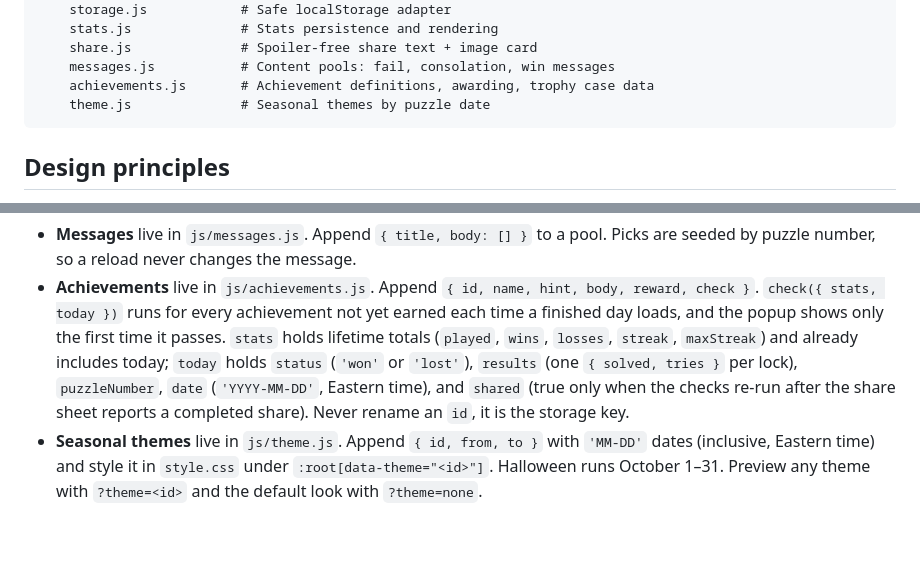
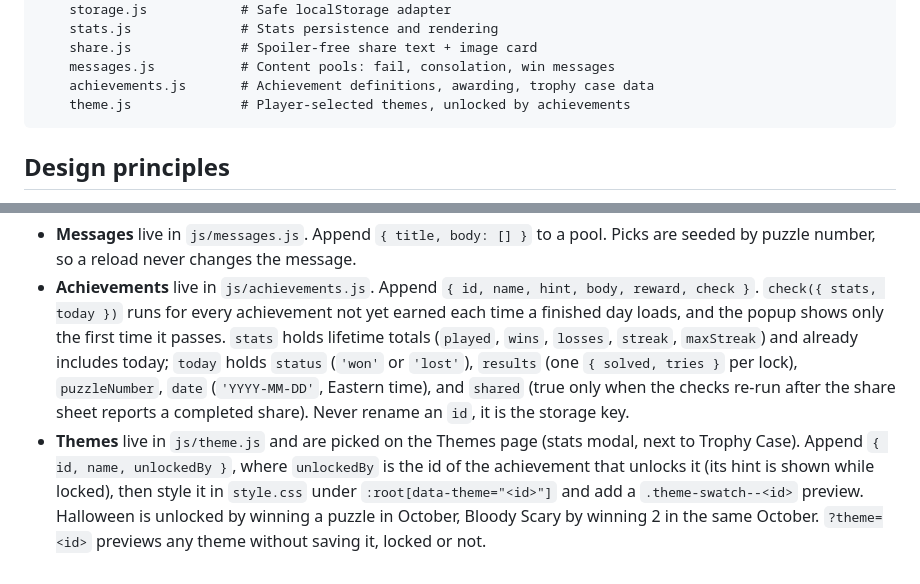
Before and after one commit to carnealse/wordlocked, a Markdown page: README.md, 2 parts joined by grey strips. GitHub-like rendering; blank space fills up the shorter version.

Commit message:
Document the Themes page in the README
Co-authored-by: Shane <carnealse@users.noreply.github.com>

````diff
--- a/README.md
+++ b/README.md
@@ -29,7 +29,7 @@ wordlocked/
     share.js              # Spoiler-free share text + image card
     messages.js           # Content pools: fail, consolation, win messages
     achievements.js       # Achievement definitions, awarding, trophy case data
-    theme.js              # Seasonal themes by puzzle date
+    theme.js              # Player-selected themes, unlocked by achievements
 ```
 
 ## Design principles
@@ -56,4 +56,4 @@ Once the game is live, ids that have already been played must never change. Afte
 
 - **Messages** live in `js/messages.js`. Append `{ title, body: [] }` to a pool. Picks are seeded by puzzle number, so a reload never changes the message.
 - **Achievements** live in `js/achievements.js`. Append `{ id, name, hint, body, reward, check }`. `check({ stats, today })` runs for every achievement not yet earned each time a finished day loads, and the popup shows only the first time it passes. `stats` holds lifetime totals (`played`, `wins`, `losses`, `streak`, `maxStreak`) and already includes today; `today` holds `status` (`'won'` or `'lost'`), `results` (one `{ solved, tries }` per lock), `puzzleNumber`, `date` (`'YYYY-MM-DD'`, Eastern time), and `shared` (true only when the checks re-run after the share sheet reports a completed share). Never rename an `id`, it is the storage key.
-- **Seasonal themes** live in `js/theme.js`. Append `{ id, from, to }` with `'MM-DD'` dates (inclusive, Eastern time) and style it in `style.css` under `:root[data-theme="<id>"]`. Halloween runs October 1–31. Preview any theme with `?theme=<id>` and the default look with `?theme=none`.
+- **Themes** live in `js/theme.js` and are picked on the Themes page (stats modal, next to Trophy Case). Append `{ id, name, unlockedBy }`, where `unlockedBy` is the id of the achievement that unlocks it (its hint is shown while locked), then style it in `style.css` under `:root[data-theme="<id>"]` and add a `.theme-swatch--<id>` preview. Halloween is unlocked by winning a puzzle in October, Bloody Scary by winning 2 in the same October. `?theme=<id>` previews any theme without saving it, locked or not.
````
